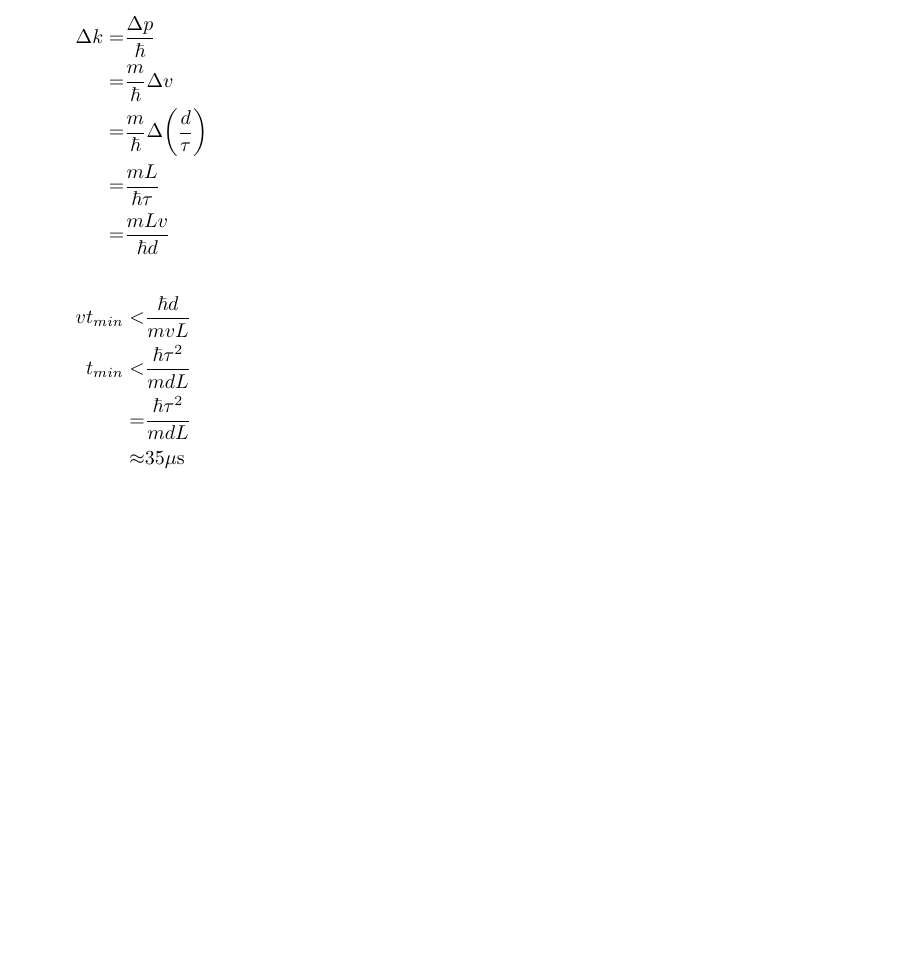
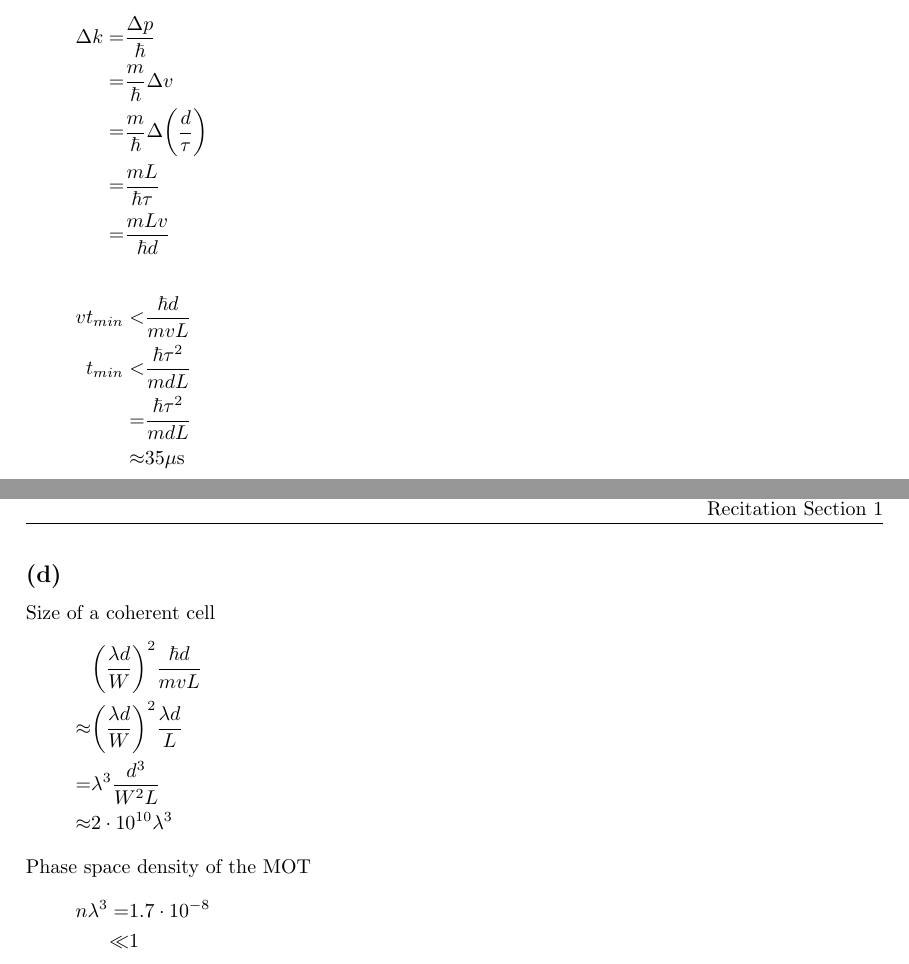
Before and after one commit to yuyichao/8.422, a LaTeX problem sheet (pset/pset4/pset4.tex): part of page 6 of 6 before the commit and two parts of pages 6 and 7 of 7 after it, the two joined at a grey line, cut so that both start at the same text, the shorter picture padded with empty space. Compiled offline with pdfLaTeX; a LaTeX package or settings file that is missing is left out.

Commit message:
[pset4] done

```diff
--- a/pset/pset4/pset4.tex
+++ b/pset/pset4/pset4.tex
@@ -321,5 +319,17 @@ For $^{6}\text{Li}$ at $500\mu\text{K}$
 }
 
 \subsection{}
+Size of a coherent cell
+\eqar{
+  &\paren{\frac{\lambda d}{W}}^2\frac{\hbar d}{mvL}\\
+  \approx&\paren{\frac{\lambda d}{W}}^2\frac{\lambda d}{L}\\
+  =&\lambda^3\frac{d^3}{W^2L}\\
+  \approx&2\cdot10^{10}\lambda^3
+}
+Phase space density of the MOT
+\eqar{
+  n\lambda^3=&1.7\cdot10^{-8}\\
+  \ll&1
+}
 
 \end{document}
```
Also changed, not shown: pset/pset4/pset4.pdf, pset/pset4/pset4.tex (2 more changed lines).
